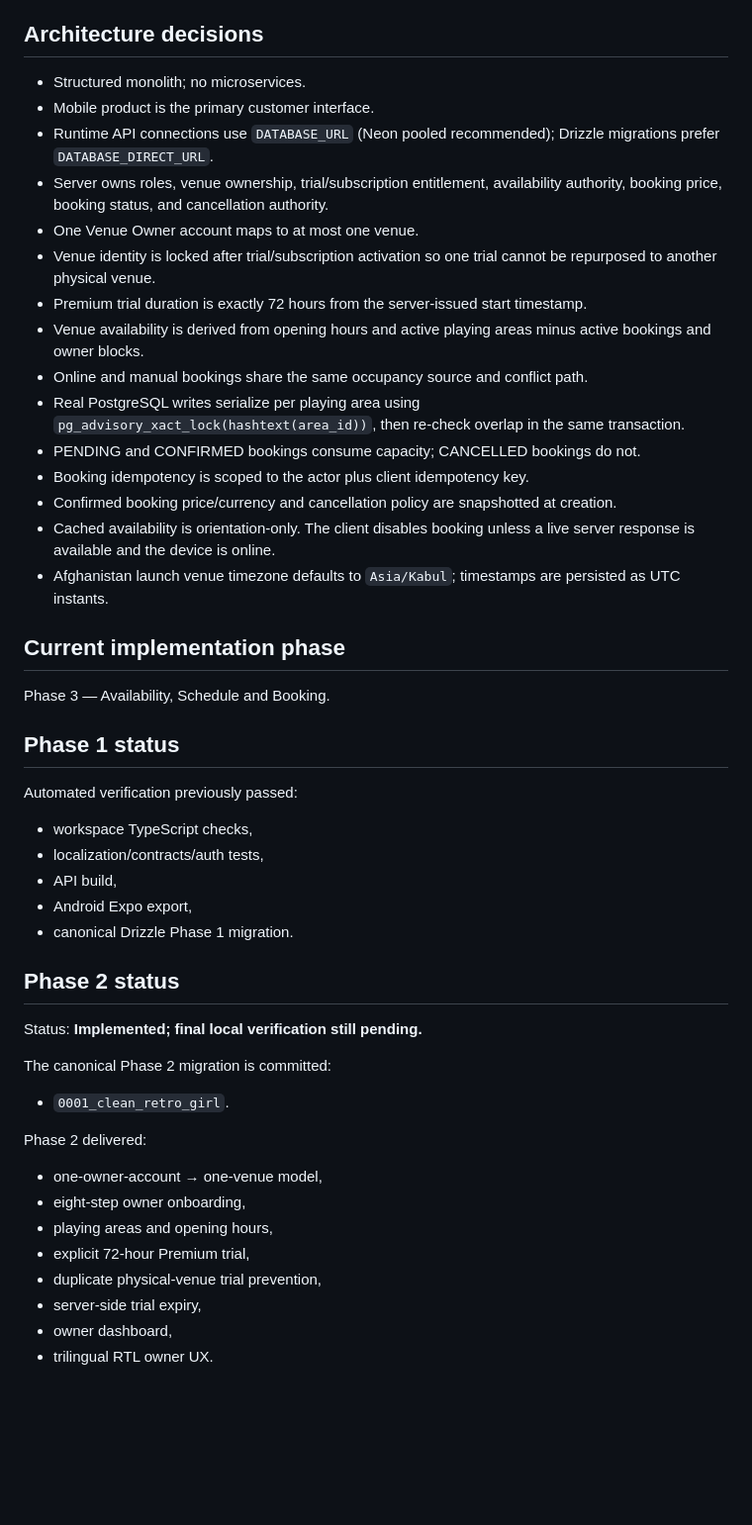
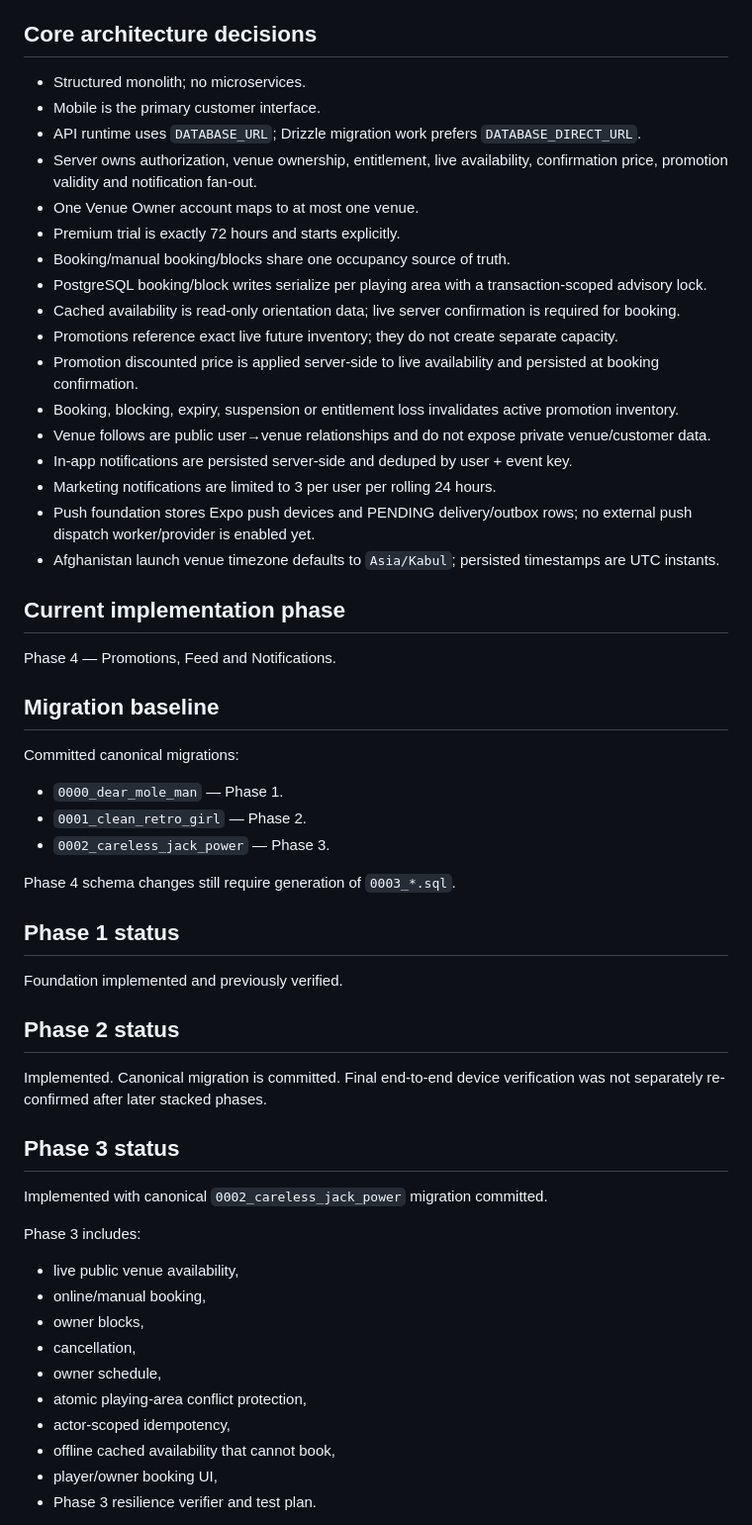
Before and after one commit to Alisina137/futsal, a Markdown page: docs/PROJECT-STATE.md, the part around one of its changes. Shown at 99% size. Drawn GitHub-style; blank space fills up the shorter version.

Commit message:
docs: record Phase 4 implementation state

```diff
--- a/docs/PROJECT-STATE.md
+++ b/docs/PROJECT-STATE.md
@@ -18,47 +18,54 @@ Increase futsal venue utilization and revenue through reliable availability and
 - Auth: password + short-lived JWT access token + rotated opaque refresh session
 - Localization: shared Dari/Pashto/English resources with RTL metadata
 
-## Architecture decisions
+## Core architecture decisions
 - Structured monolith; no microservices.
-- Mobile product is the primary customer interface.
-- Runtime API connections use `DATABASE_URL` (Neon pooled recommended); Drizzle migrations prefer `DATABASE_DIRECT_URL`.
-- Server owns roles, venue ownership, trial/subscription entitlement, availability authority, booking price, booking status, and cancellation authority.
+- Mobile is the primary customer interface.
+- API runtime uses `DATABASE_URL`; Drizzle migration work prefers `DATABASE_DIRECT_URL`.
+- Server owns authorization, venue ownership, entitlement, live availability, confirmation price, promotion validity and notification fan-out.
 - One Venue Owner account maps to at most one venue.
-- Venue identity is locked after trial/subscription activation so one trial cannot be repurposed to another physical venue.
-- Premium trial duration is exactly 72 hours from the server-issued start timestamp.
-- Venue availability is derived from opening hours and active playing areas minus active bookings and owner blocks.
-- Online and manual bookings share the same occupancy source and conflict path.
-- Real PostgreSQL writes serialize per playing area using `pg_advisory_xact_lock(hashtext(area_id))`, then re-check overlap in the same transaction.
-- PENDING and CONFIRMED bookings consume capacity; CANCELLED bookings do not.
-- Booking idempotency is scoped to the actor plus client idempotency key.
-- Confirmed booking price/currency and cancellation policy are snapshotted at creation.
-- Cached availability is orientation-only. The client disables booking unless a live server response is available and the device is online.
-- Afghanistan launch venue timezone defaults to `Asia/Kabul`; timestamps are persisted as UTC instants.
+- Premium trial is exactly 72 hours and starts explicitly.
+- Booking/manual booking/blocks share one occupancy source of truth.
+- PostgreSQL booking/block writes serialize per playing area with a transaction-scoped advisory lock.
+- Cached availability is read-only orientation data; live server confirmation is required for booking.
+- Promotions reference exact live future inventory; they do not create separate capacity.
+- Promotion discounted price is applied server-side to live availability and persisted at booking confirmation.
+- Booking, blocking, expiry, suspension or entitlement loss invalidates active promotion inventory.
+- Venue follows are public user→venue relationships and do not expose private venue/customer data.
+- In-app notifications are persisted server-side and deduped by user + event key.
+- Marketing notifications are limited to 3 per user per rolling 24 hours.
+- Push foundation stores Expo push devices and PENDING delivery/outbox rows; no external push dispatch worker/provider is enabled yet.
+- Afghanistan launch venue timezone defaults to `Asia/Kabul`; persisted timestamps are UTC instants.
 
 ## Current implementation phase
-Phase 3 — Availability, Schedule and Booking.
+Phase 4 — Promotions, Feed and Notifications.
+
+## Migration baseline
+Committed canonical migrations:
+- `0000_dear_mole_man` — Phase 1.
+- `0001_clean_retro_girl` — Phase 2.
+- `0002_careless_jack_power` — Phase 3.
+
+Phase 4 schema changes still require generation of `0003_*.sql`.
 
 ## Phase 1 status
-Automated verification previously passed:
-- workspace TypeScript checks,
-- localization/contracts/auth tests,
-- API build,
-- Android Expo export,
-- canonical Drizzle Phase 1 migration.
+Foundation implemented and previously verified.
 
 ## Phase 2 status
-Status: **Implemented; final local verification still pending.**
+Implemented. Canonical migration is committed. Final end-to-end device verification was not separately re-confirmed after later stacked phases.
 
-The canonical Phase 2 migration is committed:
-- `0001_clean_retro_girl`.
+## Phase 3 status
+Implemented with canonical `0002_careless_jack_power` migration committed.
 
-Phase 2 delivered:
-- one-owner-account → one-venue model,
-- eight-step owner onboarding,
-- playing areas and opening hours,
-- explicit 72-hour Premium trial,
-- duplicate physical-venue trial prevention,
-- server-side trial expiry,
-- owner dashboard,
-- trilingual RTL owner UX.
+Phase 3 includes:
+- live public venue availability,
+- online/manual booking,
+- owner blocks,
+- cancellation,
+- owner schedule,
+- atomic playing-area conflict protection,
+- actor-scoped idempotency,
+- offline cached availability that cannot book,
+- player/owner booking UI,
+- Phase 3 resilience verifier and test plan.
 
```
Also changed, not shown: other parts of docs/PROJECT-STATE.md (+98 -83 lines).
